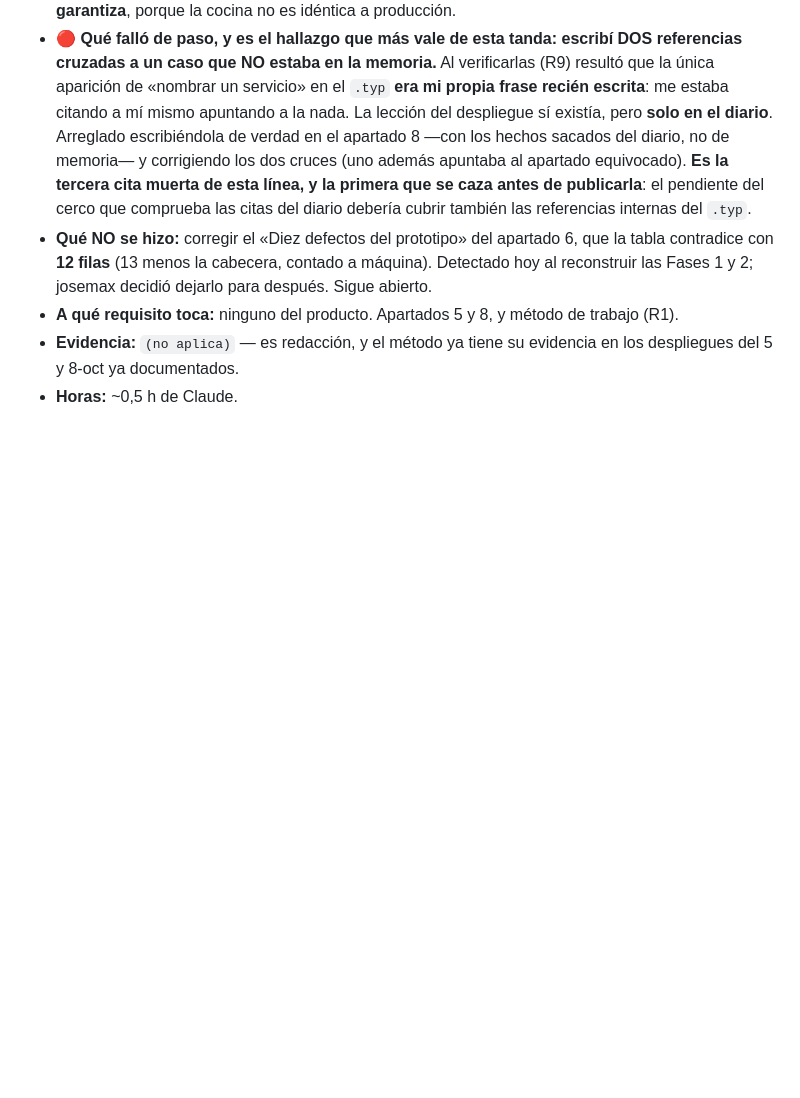
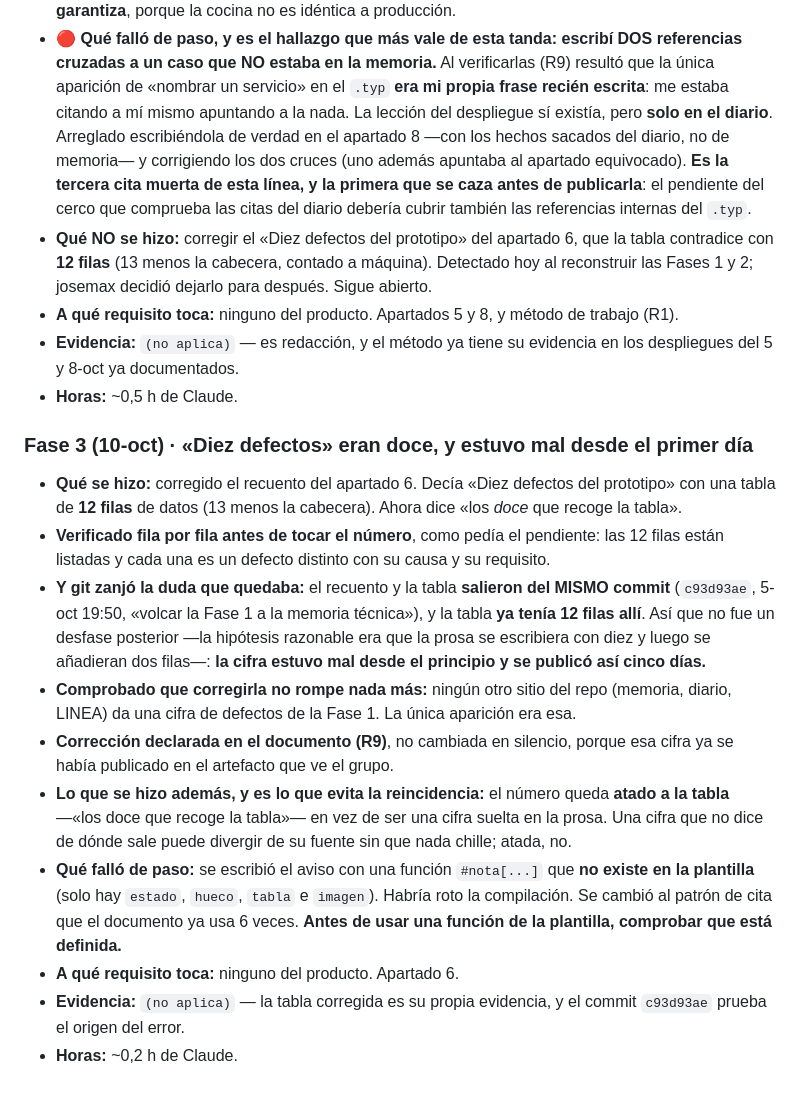
Before and after one commit to Feet-Lovers/Proyecto-Evolve, a Markdown page: docs/informe/diario.md, the part around the change. GitHub-like rendering; blank space fills up the shorter version.

Commit message:
docs(diario): el recuento de defectos, corregido y con su origen rastreado a c93d93ae

```diff
--- a/docs/informe/diario.md
+++ b/docs/informe/diario.md
@@ -1992,3 +1992,28 @@ Entrada de proceso, no de producto: aquí queda lo que el apartado «reparto del
 - **Evidencia:** `(no aplica)` — es redacción, y el método ya tiene su evidencia en los despliegues del 5 y
   8-oct ya documentados.
 - **Horas:** ~0,5 h de Claude.
+
+### Fase 3 (10-oct) · «Diez defectos» eran doce, y estuvo mal desde el primer día
+
+- **Qué se hizo:** corregido el recuento del apartado 6. Decía «Diez defectos del prototipo» con una tabla
+  de **12 filas** de datos (13 menos la cabecera). Ahora dice «los *doce* que recoge la tabla».
+- **Verificado fila por fila antes de tocar el número**, como pedía el pendiente: las 12 filas están
+  listadas y cada una es un defecto distinto con su causa y su requisito.
+- **Y git zanjó la duda que quedaba:** el recuento y la tabla **salieron del MISMO commit** (`c93d93ae`,
+  5-oct 19:50, «volcar la Fase 1 a la memoria técnica»), y la tabla **ya tenía 12 filas allí**. Así que no
+  fue un desfase posterior —la hipótesis razonable era que la prosa se escribiera con diez y luego se
+  añadieran dos filas—: **la cifra estuvo mal desde el principio y se publicó así cinco días.**
+- **Comprobado que corregirla no rompe nada más:** ningún otro sitio del repo (memoria, diario, LINEA) da
+  una cifra de defectos de la Fase 1. La única aparición era esa.
+- **Corrección declarada en el documento (R9)**, no cambiada en silencio, porque esa cifra ya se había
+  publicado en el artefacto que ve el grupo.
+- **Lo que se hizo además, y es lo que evita la reincidencia:** el número queda **atado a la tabla** —«los
+  doce que recoge la tabla»— en vez de ser una cifra suelta en la prosa. Una cifra que no dice de dónde sale
+  puede divergir de su fuente sin que nada chille; atada, no.
+- **Qué falló de paso:** se escribió el aviso con una función `#nota[...]` que **no existe en la plantilla**
+  (solo hay `estado`, `hueco`, `tabla` e `imagen`). Habría roto la compilación. Se cambió al patrón de cita
+  que el documento ya usa 6 veces. **Antes de usar una función de la plantilla, comprobar que está definida.**
+- **A qué requisito toca:** ninguno del producto. Apartado 6.
+- **Evidencia:** `(no aplica)` — la tabla corregida es su propia evidencia, y el commit `c93d93ae` prueba el
+  origen del error.
+- **Horas:** ~0,2 h de Claude.
```
